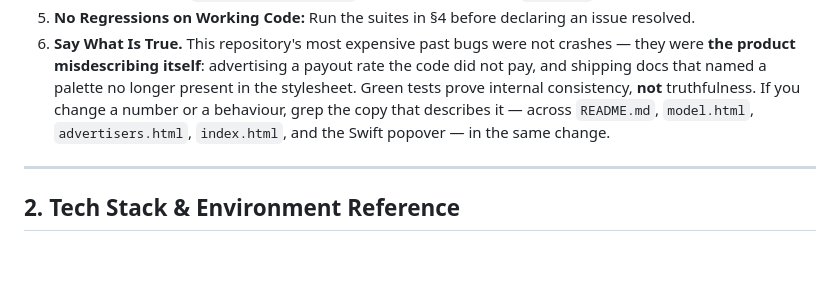
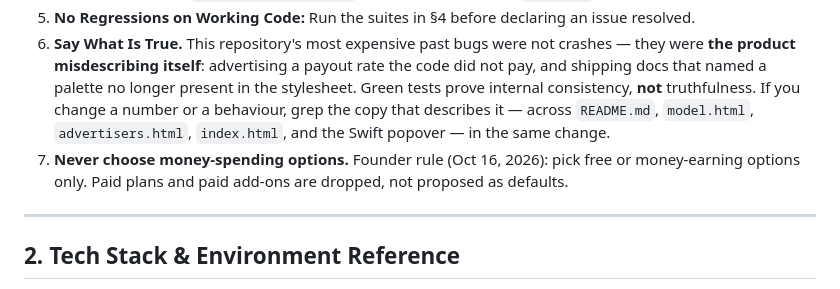
Before and after one commit to ayodhyamohanthy/freecoffee, a Markdown page: AGENTS.md, the part around the change. GitHub-like rendering; blank space fills up the shorter version.

Commit message:
AGENTS: record the founder's free-or-earning-only rule

```diff
--- a/AGENTS.md
+++ b/AGENTS.md
@@ -12,6 +12,7 @@ This document governs all AI-driven contributions, refactors, and terminal execu
 4. **Zero Package Hallucinations:** **There is no root `package.json`, no `tsconfig.json`, no `node_modules`, no bundler, and no npm dependency for the web layer.** Do not add one, and do not import a library that would require one. `backend/package.json` exists solely to declare `wrangler` as a devDependency.
 5. **No Regressions on Working Code:** Run the suites in §4 before declaring an issue resolved.
 6. **Say What Is True.** This repository's most expensive past bugs were not crashes — they were **the product misdescribing itself**: advertising a payout rate the code did not pay, and shipping docs that named a palette no longer present in the stylesheet. Green tests prove internal consistency, **not** truthfulness. If you change a number or a behaviour, grep the copy that describes it — across `README.md`, `model.html`, `advertisers.html`, `index.html`, and the Swift popover — in the same change.
+7. **Never choose money-spending options.** Founder rule (Oct 16, 2026): pick free or money-earning options only. Paid plans and paid add-ons are dropped, not proposed as defaults.
 
 ---
 
```
